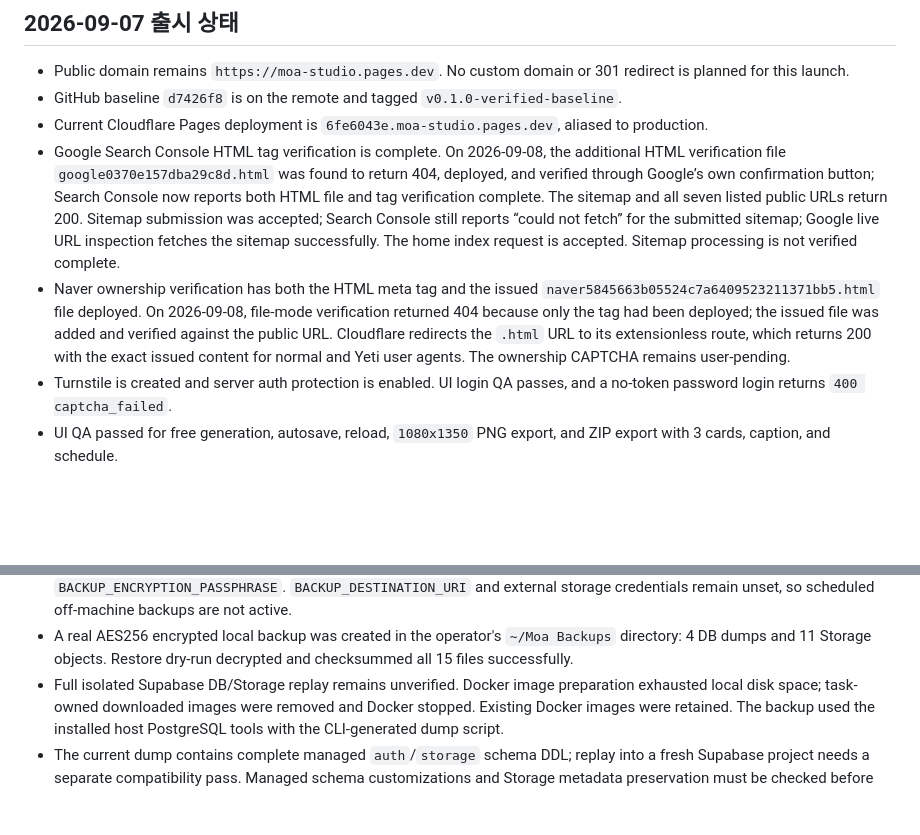
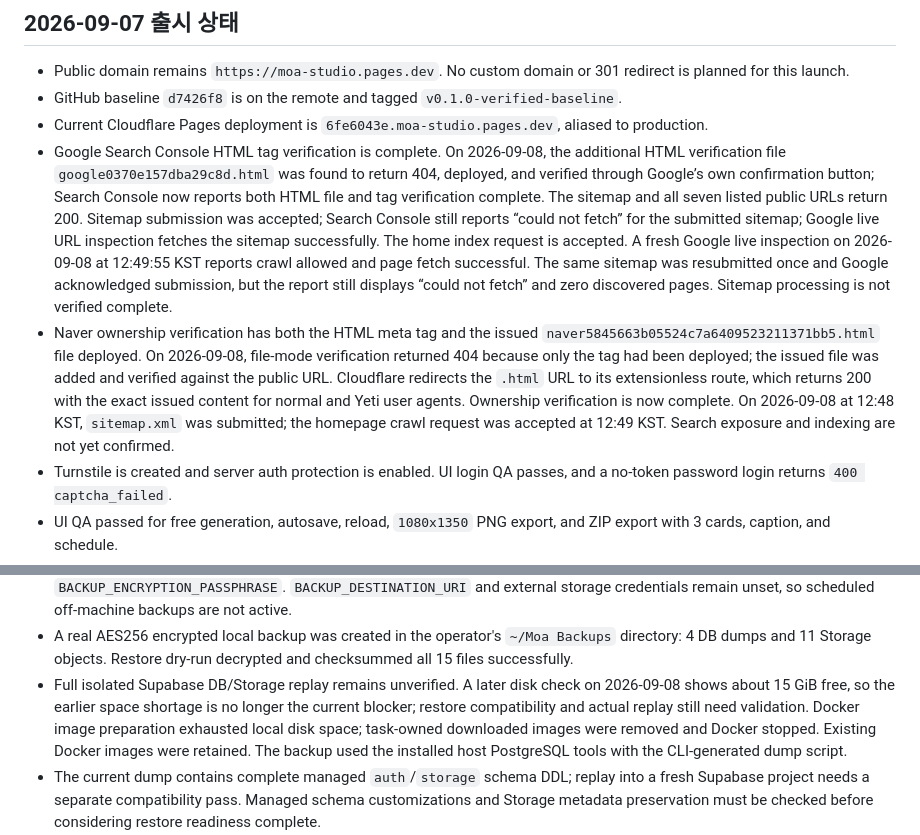
Before and after one commit to fufckddl/moa-studio, a Markdown page: docs/launch-runbook.md, 2 parts joined by grey strips. Drawn GitHub-style; blank space fills up the shorter version.

Commit message:
docs: 검색 등록과 복구 준비 상태를 명확히 기록
네이버 소유확인 완료와 사이트맵·홈페이지 수집 요청 접수를 기록한다.
구글의 실시간 수집 성공과 사이트맵 보고서의 미해결 상태를 구분한다.

Tested: 네이버 제출 내역, Google 실시간 검사, 백업 SHA256 재확인
Not-tested: 검색 색인 완료와 격리 환경 전체 복구
Confidence: high
Scope-risk: narrow

```diff
--- a/docs/launch-runbook.md
+++ b/docs/launch-runbook.md
@@ -16,8 +16,8 @@
 - Public domain remains `https://moa-studio.pages.dev`. No custom domain or 301 redirect is planned for this launch.
 - GitHub baseline `d7426f8` is on the remote and tagged `v0.1.0-verified-baseline`.
 - Current Cloudflare Pages deployment is `6fe6043e.moa-studio.pages.dev`, aliased to production.
-- Google Search Console HTML tag verification is complete. On 2026-09-08, the additional HTML verification file `google0370e157dba29c8d.html` was found to return 404, deployed, and verified through Google’s own confirmation button; Search Console now reports both HTML file and tag verification complete. The sitemap and all seven listed public URLs return 200. Sitemap submission was accepted; Search Console still reports “could not fetch” for the submitted sitemap; Google live URL inspection fetches the sitemap successfully. The home index request is accepted. Sitemap processing is not verified complete.
-- Naver ownership verification has both the HTML meta tag and the issued `naver5845663b05524c7a6409523211371bb5.html` file deployed. On 2026-09-08, file-mode verification returned 404 because only the tag had been deployed; the issued file was added and verified against the public URL. Cloudflare redirects the `.html` URL to its extensionless route, which returns 200 with the exact issued content for normal and Yeti user agents. The ownership CAPTCHA remains user-pending.
+- Google Search Console HTML tag verification is complete. On 2026-09-08, the additional HTML verification file `google0370e157dba29c8d.html` was found to return 404, deployed, and verified through Google’s own confirmation button; Search Console now reports both HTML file and tag verification complete. The sitemap and all seven listed public URLs return 200. Sitemap submission was accepted; Search Console still reports “could not fetch” for the submitted sitemap; Google live URL inspection fetches the sitemap successfully. The home index request is accepted. A fresh Google live inspection on 2026-09-08 at 12:49:55 KST reports crawl allowed and page fetch successful. The same sitemap was resubmitted once and Google acknowledged submission, but the report still displays “could not fetch” and zero discovered pages. Sitemap processing is not verified complete.
+- Naver ownership verification has both the HTML meta tag and the issued `naver5845663b05524c7a6409523211371bb5.html` file deployed. On 2026-09-08, file-mode verification returned 404 because only the tag had been deployed; the issued file was added and verified against the public URL. Cloudflare redirects the `.html` URL to its extensionless route, which returns 200 with the exact issued content for normal and Yeti user agents. Ownership verification is now complete. On 2026-09-08 at 12:48 KST, `sitemap.xml` was submitted; the homepage crawl request was accepted at 12:49 KST. Search exposure and indexing are not yet confirmed.
 - Turnstile is created and server auth protection is enabled. UI login QA passes, and a no-token password login returns `400 captcha_failed`.
 - UI QA passed for free generation, autosave, reload, `1080x1350` PNG export, and ZIP export with 3 cards, caption, and schedule.
 - Account direct API erase/delete passed. After the `moa-account` v2 CORS fix, browser data erase passes: Auth account retained, workspace rows removed, lifecycle lock released. Password recovery link and new password submission also pass. Final browser account deletion passed: Auth, workspace, active order, and Storage counts reached zero; six canceled test orders were archived, then only those QA archives were cleaned up.
@@ -33,7 +33,7 @@
 - A real AES256 encrypted local backup was created in the operator's
   `~/Moa Backups` directory: 4 DB dumps and 11 Storage objects. Restore dry-run
   decrypted and checksummed all 15 files successfully.
-- Full isolated Supabase DB/Storage replay remains unverified. Docker image
+- Full isolated Supabase DB/Storage replay remains unverified. A later disk check on 2026-09-08 shows about 15 GiB free, so the earlier space shortage is no longer the current blocker; restore compatibility and actual replay still need validation. Docker image
   preparation exhausted local disk space; task-owned downloaded images were
   removed and Docker stopped. Existing Docker images were retained. The backup
   used the installed host PostgreSQL tools with the CLI-generated dump script.
```
